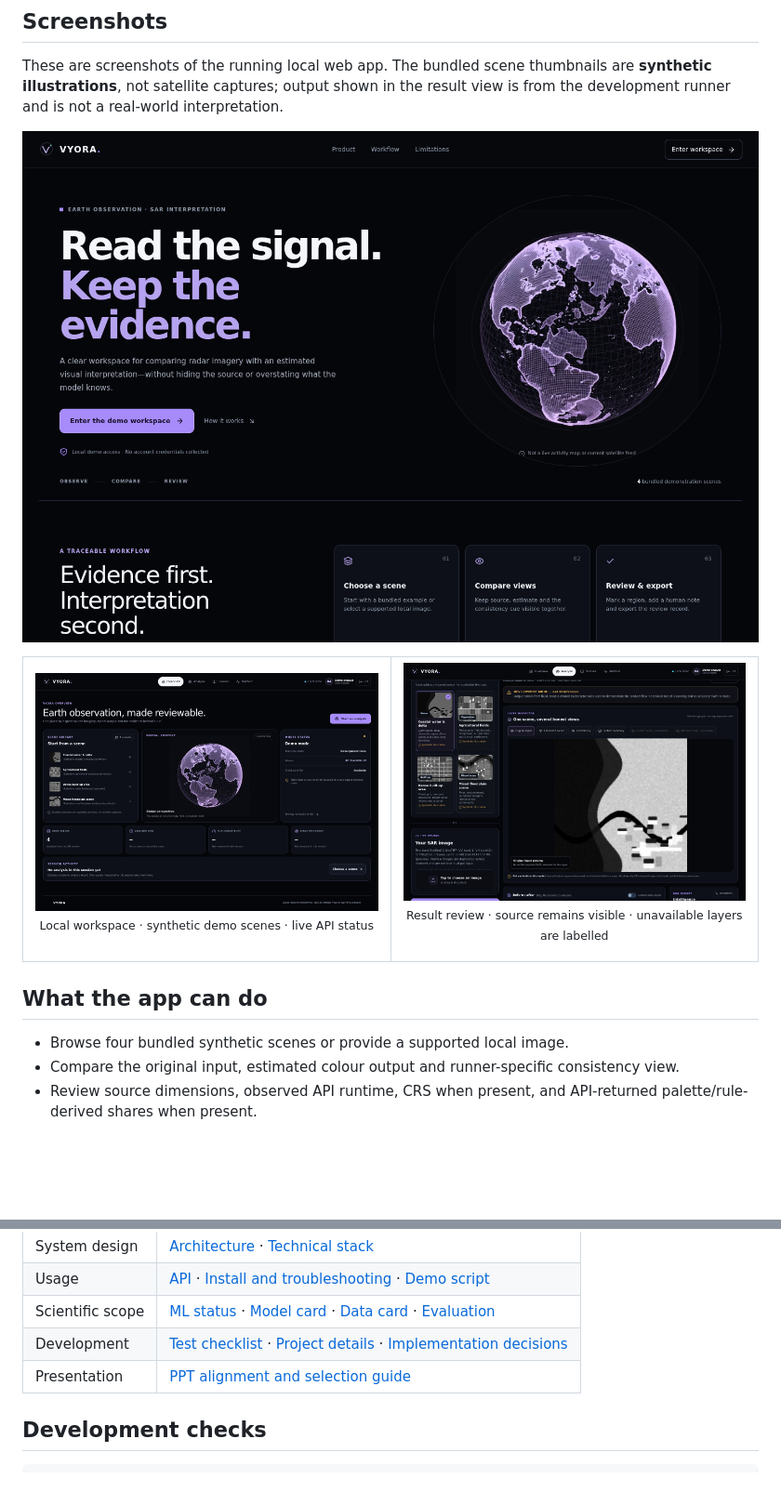
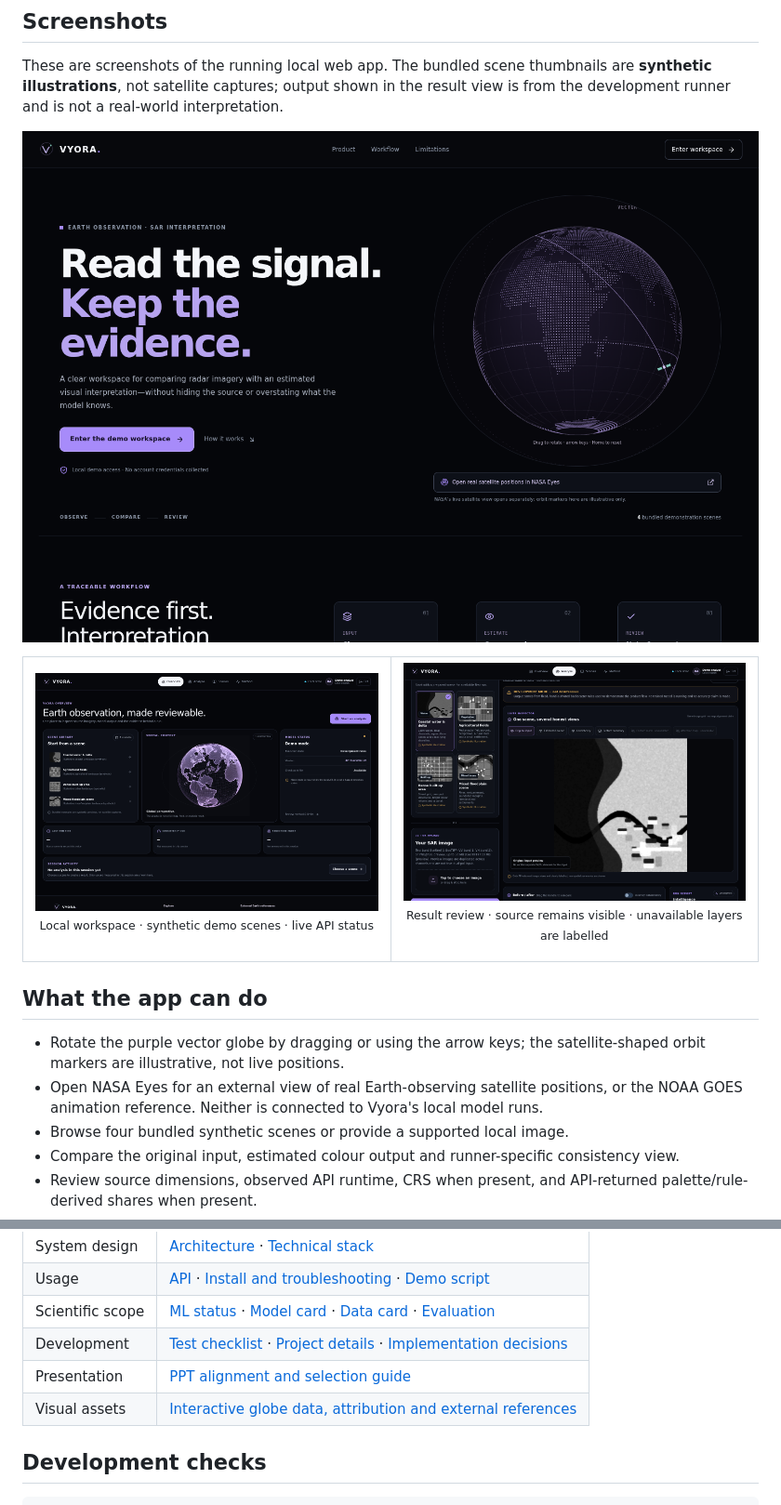
Before and after one commit to ssambit635-svg/VYORA, a Markdown page: README.md, 2 parts joined by grey strips. Shown at 93% size. Drawn GitHub-style; pictures changed too: docs/images/vyora-landing.png, docs/images/vyora-result-workspace.png, docs/images/vyora-workspace.png; blank space fills up the shorter version.

Commit message:
Redesign landing with interactive Earth globe
Co-authored-by: arena-agent <297053741+arena-agent@users.noreply.github.com>

```diff
--- a/README.md
+++ b/README.md
@@ -47,6 +47,8 @@ These are screenshots of the running local web app. The bundled scene thumbnails
 
 ## What the app can do
 
+- Rotate the purple vector globe by dragging or using the arrow keys; the satellite-shaped orbit markers are illustrative, not live positions.
+- Open NASA Eyes for an external view of real Earth-observing satellite positions, or the NOAA GOES animation reference. Neither is connected to Vyora's local model runs.
 - Browse four bundled synthetic scenes or provide a supported local image.
 - Compare the original input, estimated colour output and runner-specific consistency view.
 - Review source dimensions, observed API runtime, CRS when present, and API-returned palette/rule-derived shares when present.
@@ -179,6 +181,7 @@ The band indexes and scale above are examples and require verification against t
 | Scientific scope | [ML status](docs/ML_STATUS.md) · [Model card](docs/MODEL_CARD.md) · [Data card](docs/DATA_CARD.md) · [Evaluation](docs/EVALUATION.md) |
 | Development | [Test checklist](docs/TEST_CHECKLIST.md) · [Project details](docs/PROJECT_DETAILS.md) · [Implementation decisions](docs/IMPLEMENTATION_DECISIONS.md) |
 | Presentation | [PPT alignment and selection guide](docs/PPT_ALIGNMENT_AND_SELECTION_GUIDE.md) |
+| Visual assets | [Interactive globe data, attribution and external references](docs/ASSETS.md) |
 
 ## Development checks
 
```
Also changed, not shown: docs/ASSETS.md (added, +15 -0 lines), docs/DEMO_SCRIPT.md (+39 -15 lines), 13 other files.
